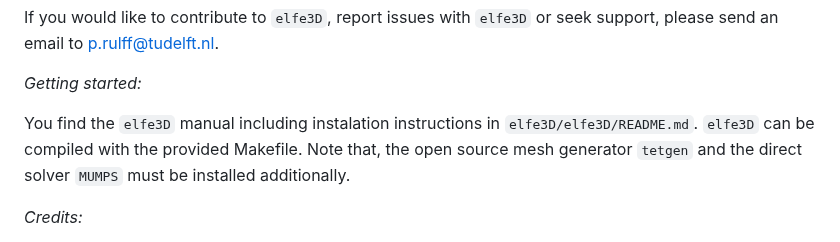
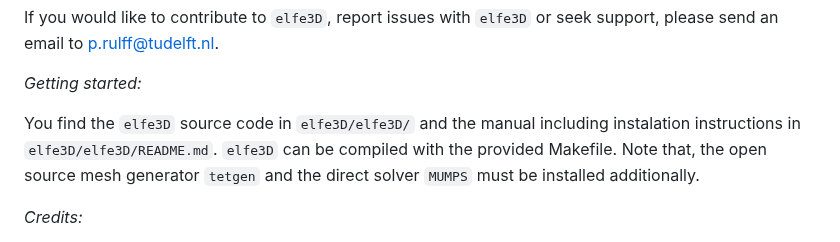
Before and after one commit to emsig/elfe3D, a Markdown page: README.md, the part around the change. GitHub-like rendering.

```diff
--- a/README.md
+++ b/README.md
@@ -21,7 +21,7 @@ If you would like to contribute to `elfe3D`, report issues with `elfe3D` or seek
 
 _Getting started:_
 
-You find the `elfe3D` manual including instalation instructions in `elfe3D/elfe3D/README.md`.
+You find the `elfe3D` source code in `elfe3D/elfe3D/` and the manual including instalation instructions in `elfe3D/elfe3D/README.md`.
 `elfe3D` can be compiled with the provided Makefile.
 Note that, the open source mesh generator `tetgen` and the direct solver `MUMPS` must be installed additionally.
 
```
